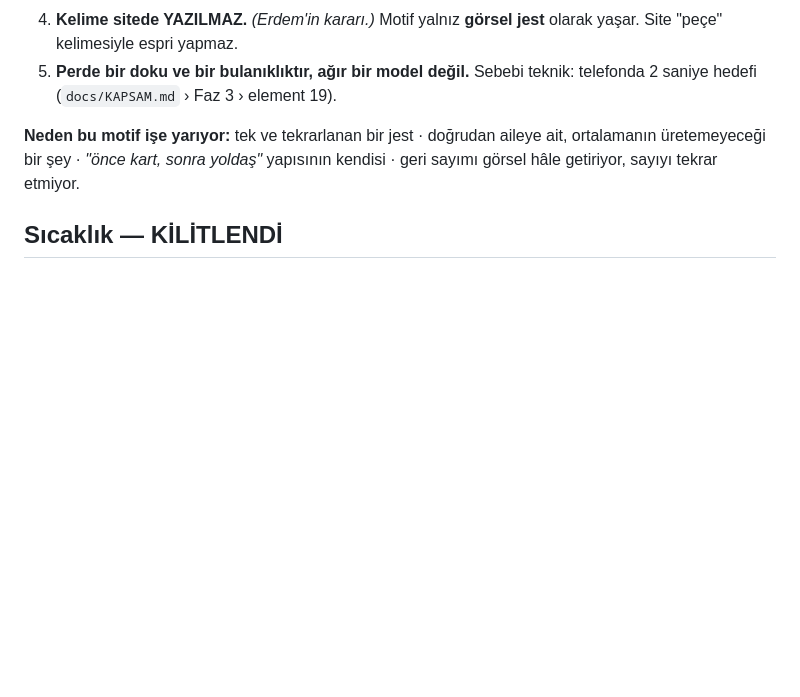
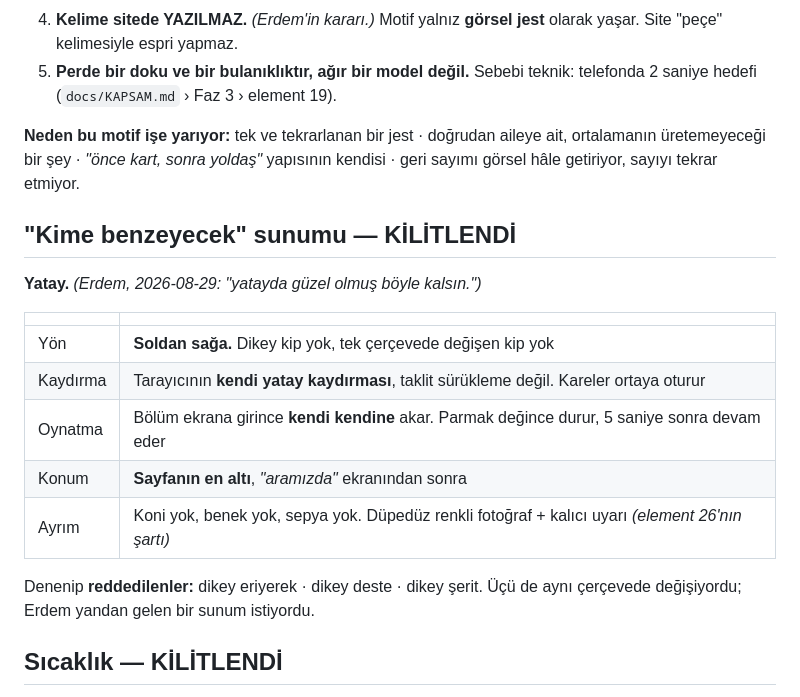
Before and after one commit to aeg58/babyPECE, a Markdown page: docs/GORUNUS.md, the part around the change. GitHub-like rendering; blank space fills up the shorter version.

Commit message:
Yatay sunum onaylandı ve kilitlendi
Erdem: "yatayda güzel olmuş böyle kalsın."

GORUNUS.md'ye tek kaynak olarak yazıldı: yön soldan sağa, tarayıcının kendi yatay
kaydırması, ekrana girince kendi kendine oynuyor, parmak değince duruyor, sayfanın
en altında, koni/benek/sepya yok (element 26'nın ayırt edilebilirlik şartı).

Reddedilen üç dikey kip de kayıtlı: eriyerek, deste, şerit. Üçü de aynı çerçevede
değişiyordu; istenen yandan gelen bir sunumdu.

Co-Authored-By: Claude Opus 5 <noreply@anthropic.com>

```diff
--- a/docs/GORUNUS.md
+++ b/docs/GORUNUS.md
@@ -130,6 +130,21 @@ ultrason bulanık bir leke, yüzünü kimse bilmiyor. Her hafta perde biraz daha
 üretemeyeceği bir şey · *"önce kart, sonra yoldaş"* yapısının kendisi · geri sayımı görsel
 hâle getiriyor, sayıyı tekrar etmiyor.
 
+## "Kime benzeyecek" sunumu — KİLİTLENDİ
+
+**Yatay.** *(Erdem, 2026-08-29: "yatayda güzel olmuş böyle kalsın.")*
+
+| | |
+|---|---|
+| Yön | **Soldan sağa.** Dikey kip yok, tek çerçevede değişen kip yok |
+| Kaydırma | Tarayıcının **kendi yatay kaydırması**, taklit sürükleme değil. Kareler ortaya oturur |
+| Oynatma | Bölüm ekrana girince **kendi kendine** akar. Parmak değince durur, 5 saniye sonra devam eder |
+| Konum | **Sayfanın en altı**, *"aramızda"* ekranından sonra |
+| Ayrım | Koni yok, benek yok, sepya yok. Düpedüz renkli fotoğraf + kalıcı uyarı *(element 26'nın şartı)* |
+
+Denenip **reddedilenler:** dikey eriyerek · dikey deste · dikey şerit. Üçü de aynı çerçevede
+değişiyordu; Erdem yandan gelen bir sunum istiyordu.
+
 ## Sıcaklık — KİLİTLENDİ
 
 **Varsayılan sepya.** *(Erdem, 2026-08-29: "sıcak soğuk değil default en iyisi.")*
```
Also changed, not shown: docs/KAPSAM.md (+4 -0 lines).
